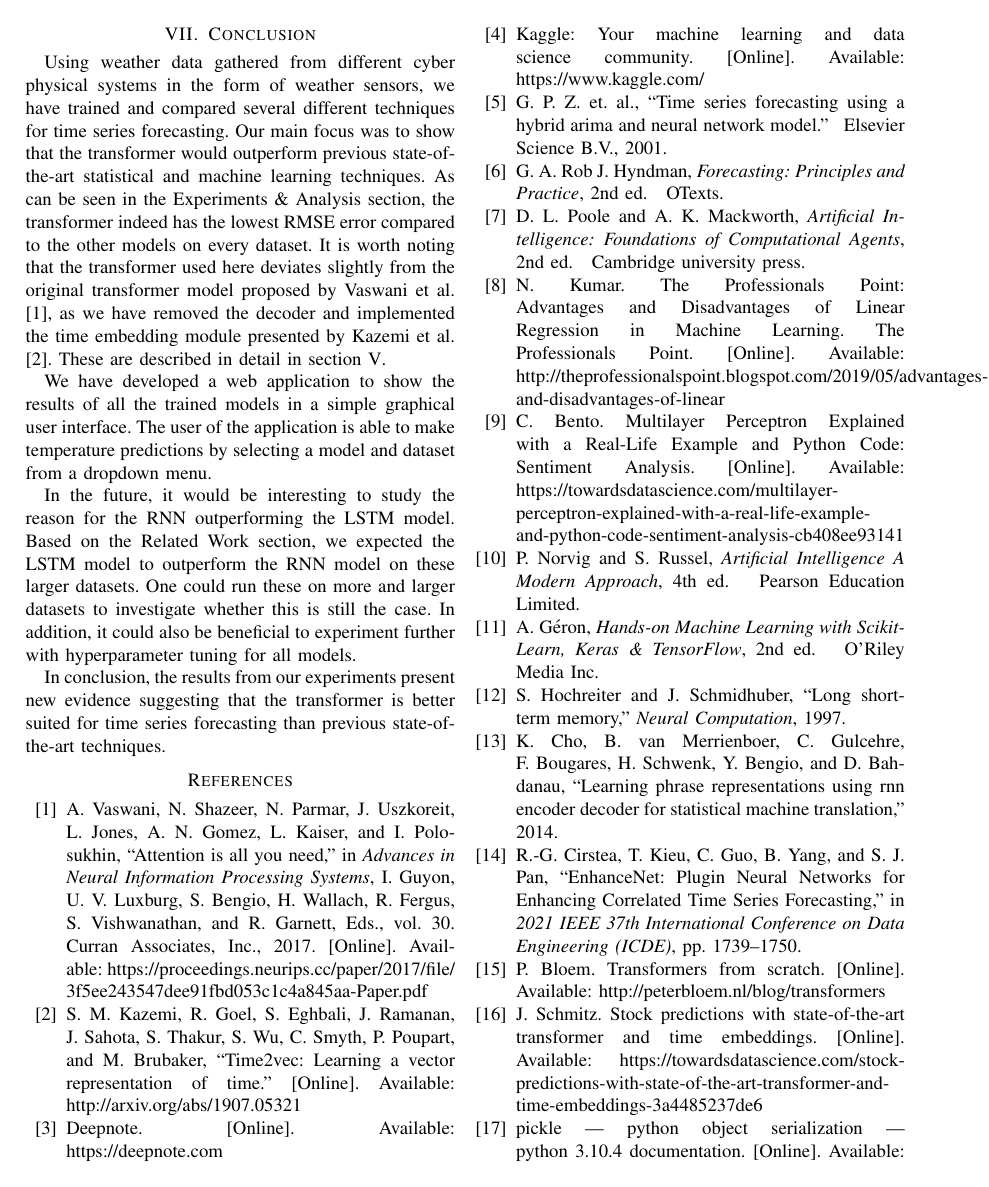
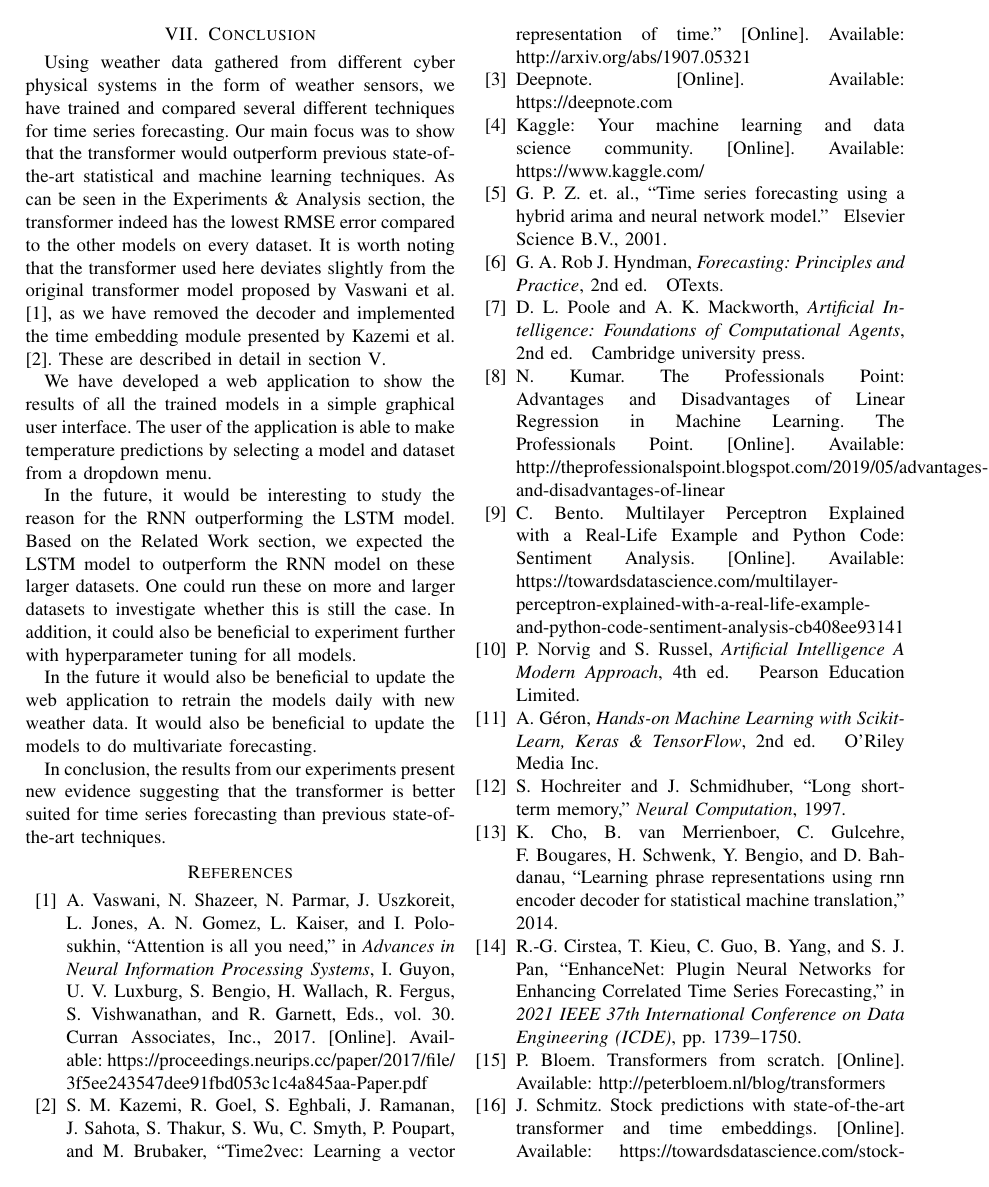
Before and after one commit to chhoumann/P6, a LaTeX paper (master.tex, which reads sections/facts.tex): page 12 of 13. Compiled offline with pdfLaTeX; a missing font is replaced by an installed copy or a similar font; a LaTeX package or settings file that is missing is left out.

Commit message:
Update facts.tex

```diff
--- a/sections/facts.tex
+++ b/sections/facts.tex
@@ -12,4 +12,6 @@ Based on the \nameref{sec:relatedwork} section, we expected the LSTM model to ou
 One could run these on more and larger datasets to investigate whether this is still the case.
 In addition, it could also be beneficial to experiment further with hyperparameter tuning for all models.
 
+In the future it would also be beneficial to update the web application to retrain the models daily with new weather data. It would also be beneficial to update the models to do multivariate forecasting.
+
 In conclusion, the results from our experiments present new evidence suggesting that the transformer is better suited for time series forecasting than previous state-of-the-art techniques.
```
